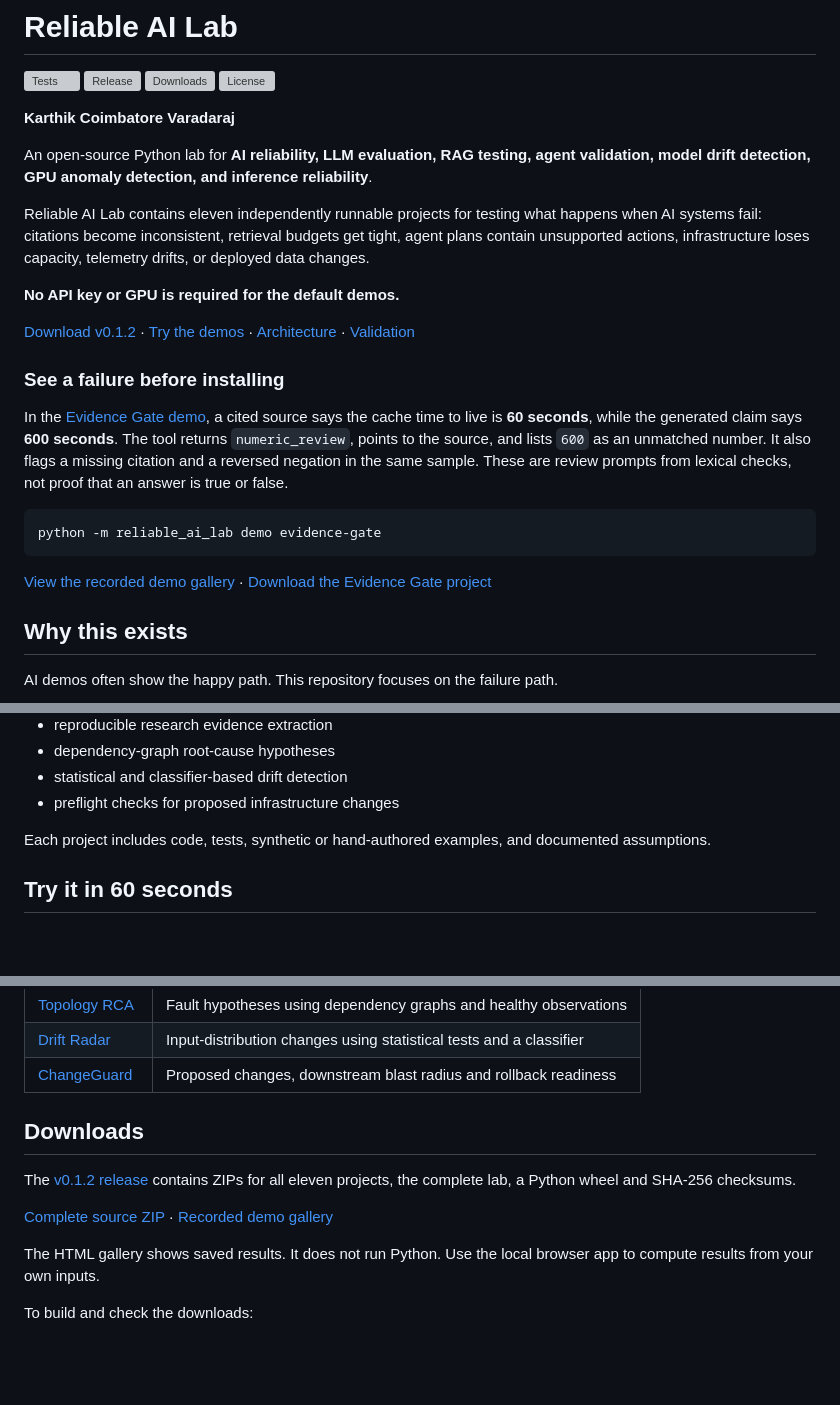
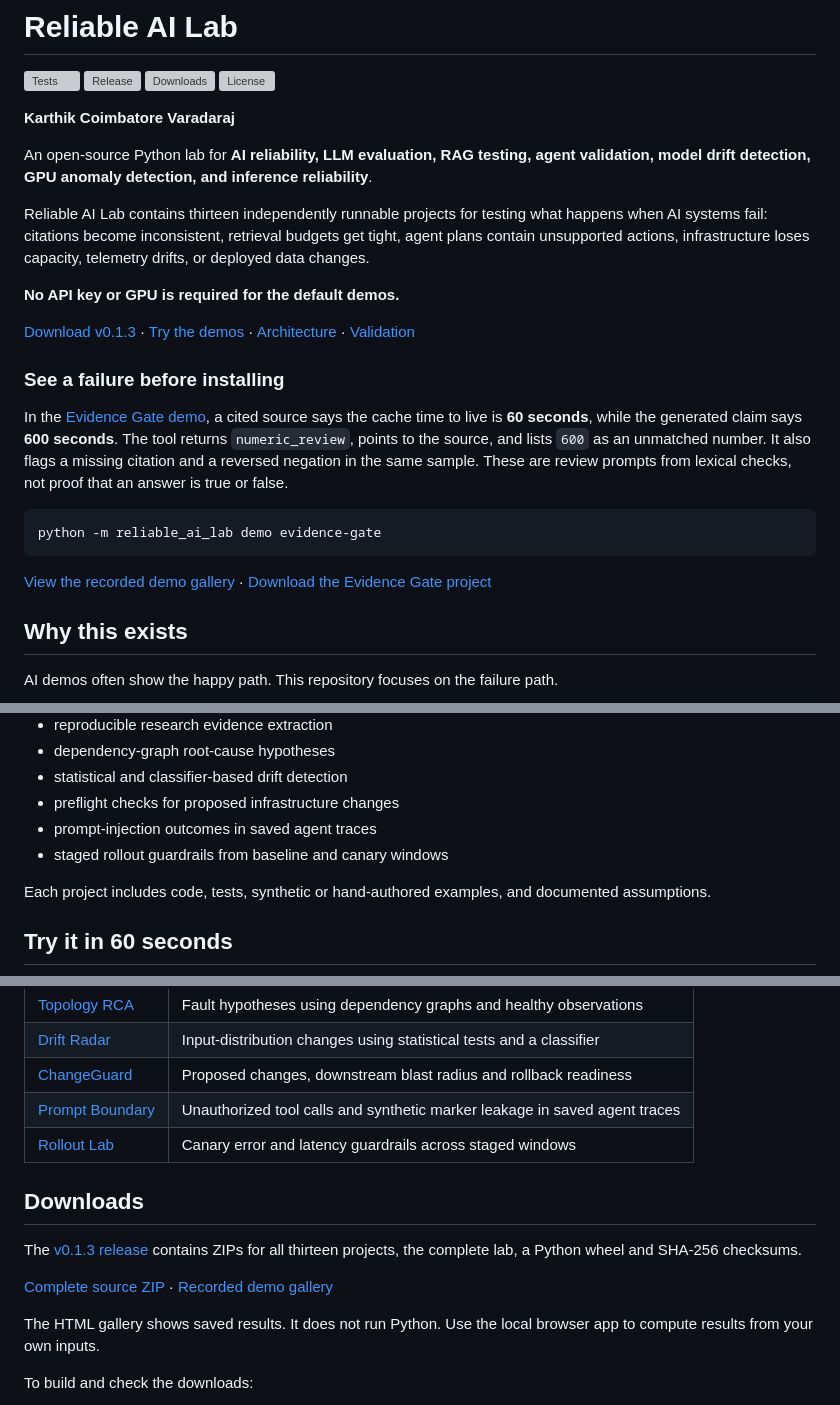
Before and after one commit to karthikvraj/genAI, a Markdown page: README.md, 3 parts joined by grey strips. Drawn GitHub-style; blank space fills up the shorter version; grey boxes are pictures that could not be loaded.

Commit message:
List Prompt Boundary and Rollout Lab

```diff
--- a/README.md
+++ b/README.md
@@ -9,11 +9,11 @@
 
 An open-source Python lab for **AI reliability, LLM evaluation, RAG testing, agent validation, model drift detection, GPU anomaly detection, and inference reliability**.
 
-Reliable AI Lab contains eleven independently runnable projects for testing what happens when AI systems fail: citations become inconsistent, retrieval budgets get tight, agent plans contain unsupported actions, infrastructure loses capacity, telemetry drifts, or deployed data changes.
+Reliable AI Lab contains thirteen independently runnable projects for testing what happens when AI systems fail: citations become inconsistent, retrieval budgets get tight, agent plans contain unsupported actions, infrastructure loses capacity, telemetry drifts, or deployed data changes.
 
 **No API key or GPU is required for the default demos.**
 
-[Download v0.1.2](../../releases/tag/reliable-ai-lab-v0.1.2) · [Try the demos](#try-it-in-60-seconds) · [Architecture](docs/ARCHITECTURE.md) · [Validation](docs/VALIDATION.md)
+[Download v0.1.3](../../releases/tag/reliable-ai-lab-v0.1.3) · [Try the demos](#try-it-in-60-seconds) · [Architecture](docs/ARCHITECTURE.md) · [Validation](docs/VALIDATION.md)
 
 ### See a failure before installing
 
@@ -42,6 +42,8 @@ Use it to explore:
 - dependency-graph root-cause hypotheses
 - statistical and classifier-based drift detection
 - preflight checks for proposed infrastructure changes
+- prompt-injection outcomes in saved agent traces
+- staged rollout guardrails from baseline and canary windows
 
 Each project includes code, tests, synthetic or hand-authored examples, and documented assumptions.
 
@@ -89,8 +91,10 @@ Open `http://127.0.0.1:8765`. On Windows, activate the environment with `.venv\S
 | [Topology RCA](projects/topology-rca) | Fault hypotheses using dependency graphs and healthy observations |
 | [Drift Radar](projects/drift-radar) | Input-distribution changes using statistical tests and a classifier |
 | [ChangeGuard](projects/change-guard) | Proposed changes, downstream blast radius and rollback readiness |
+| [Prompt Boundary](projects/prompt-boundary) | Unauthorized tool calls and synthetic marker leakage in saved agent traces |
+| [Rollout Lab](projects/rollout-lab) | Canary error and latency guardrails across staged windows |
 
 ## Downloads
 
-The [v0.1.2 release](../../releases/tag/reliable-ai-lab-v0.1.2) contains ZIPs for all eleven projects, the complete lab, a Python wheel and SHA-256 checksums.
+The [v0.1.3 release](../../releases/tag/reliable-ai-lab-v0.1.3) contains ZIPs for all thirteen projects, the complete lab, a Python wheel and SHA-256 checksums.
 
```
Also changed, not shown: other parts of README.md (+2 -2 lines).
